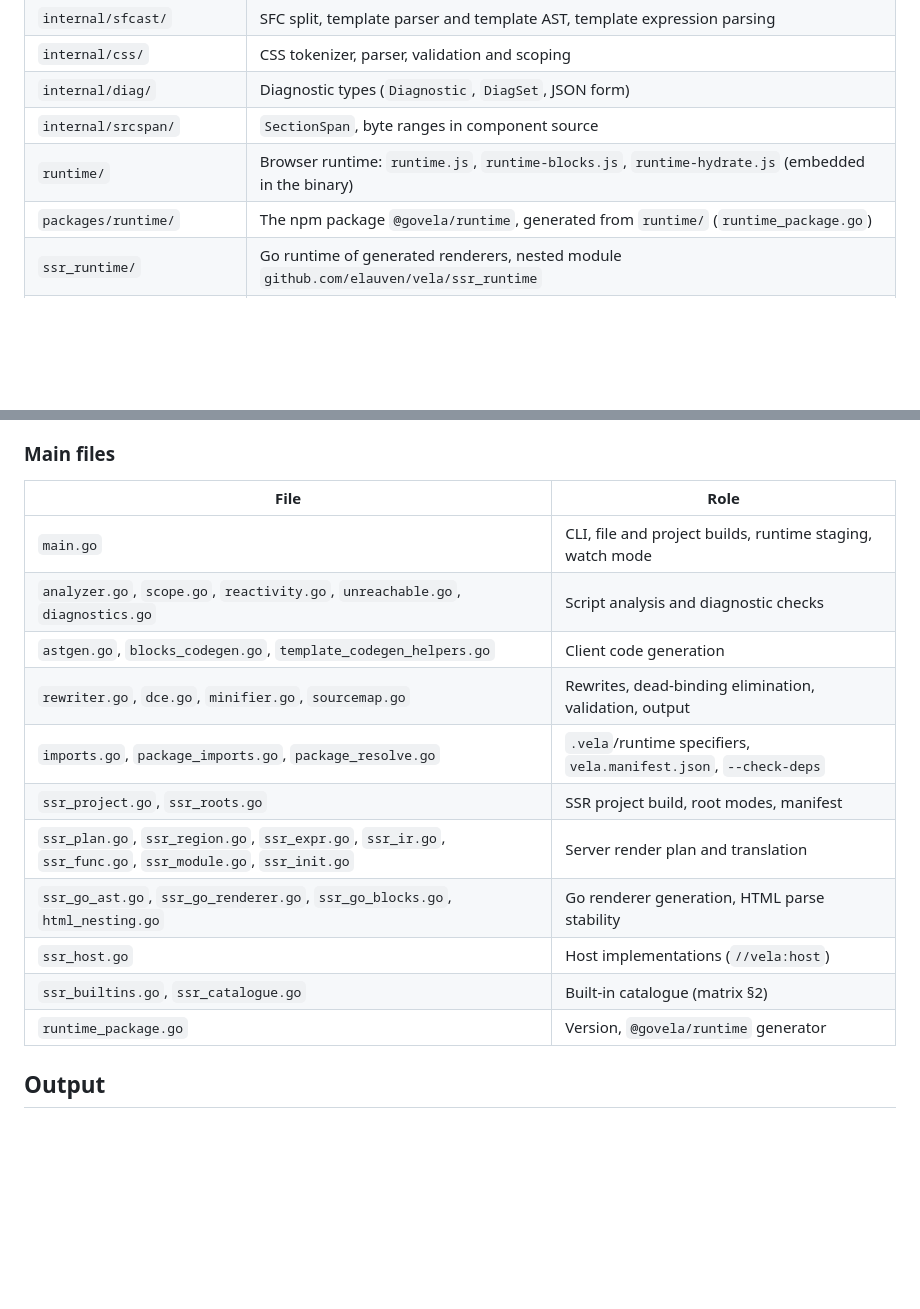
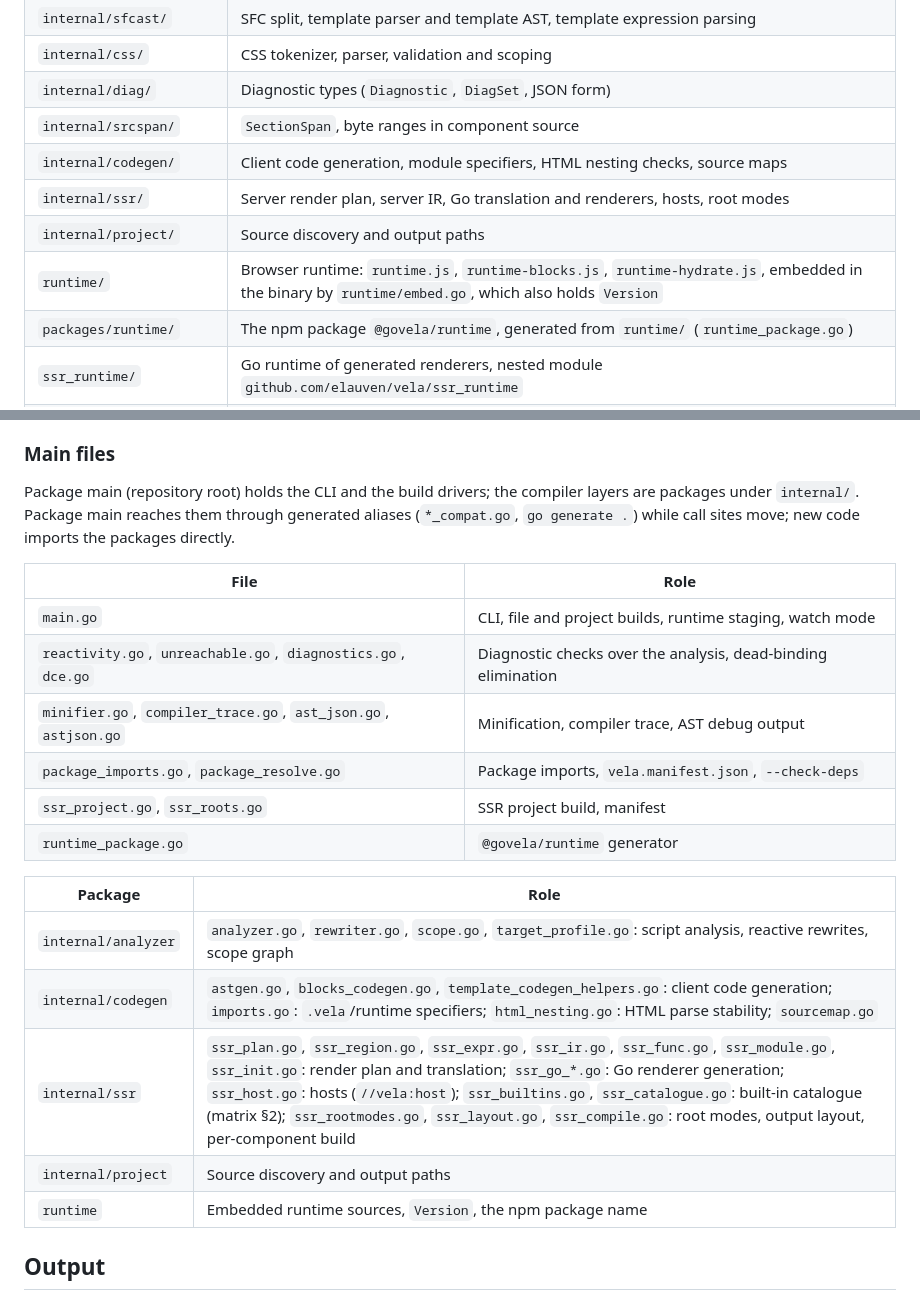
Before and after one commit to elauven/vela, a Markdown page: docs/VELA.md, 2 parts joined by grey strips. Rendered like a GitHub page; blank space fills up the shorter version.

Commit message:
docs: package layout of internal/analyzer, codegen, ssr and project; task 054 progress

```diff
--- a/docs/VELA.md
+++ b/docs/VELA.md
@@ -15,7 +15,10 @@ authoring syntax read [GUIDE.md](GUIDE.md); for feature status,
 | `internal/css/` | CSS tokenizer, parser, validation and scoping |
 | `internal/diag/` | Diagnostic types (`Diagnostic`, `DiagSet`, JSON form) |
 | `internal/srcspan/` | `SectionSpan`, byte ranges in component source |
-| `runtime/` | Browser runtime: `runtime.js`, `runtime-blocks.js`, `runtime-hydrate.js` (embedded in the binary) |
+| `internal/codegen/` | Client code generation, module specifiers, HTML nesting checks, source maps |
+| `internal/ssr/` | Server render plan, server IR, Go translation and renderers, hosts, root modes |
+| `internal/project/` | Source discovery and output paths |
+| `runtime/` | Browser runtime: `runtime.js`, `runtime-blocks.js`, `runtime-hydrate.js`, embedded in the binary by `runtime/embed.go`, which also holds `Version` |
 | `packages/runtime/` | The npm package `@govela/runtime`, generated from `runtime/` (`runtime_package.go`) |
 | `ssr_runtime/` | Go runtime of generated renderers, nested module `github.com/elauven/vela/ssr_runtime` |
 | `examples/` | Example components, a dashboard, and the SSR server with hosts (`examples/ssr-host`) |
@@ -60,19 +63,27 @@ itself does not import the runtime and builds without the workspace
 
 ### Main files
 
+Package main (repository root) holds the CLI and the build drivers; the
+compiler layers are packages under `internal/`. Package main reaches them
+through generated aliases (`*_compat.go`, `go generate .`) while call sites
+move; new code imports the packages directly.
+
 | File | Role |
 | --- | --- |
 | `main.go` | CLI, file and project builds, runtime staging, watch mode |
-| `analyzer.go`, `scope.go`, `reactivity.go`, `unreachable.go`, `diagnostics.go` | Script analysis and diagnostic checks |
-| `astgen.go`, `blocks_codegen.go`, `template_codegen_helpers.go` | Client code generation |
-| `rewriter.go`, `dce.go`, `minifier.go`, `sourcemap.go` | Rewrites, dead-binding elimination, validation, output |
-| `imports.go`, `package_imports.go`, `package_resolve.go` | `.vela`/runtime specifiers, `vela.manifest.json`, `--check-deps` |
-| `ssr_project.go`, `ssr_roots.go` | SSR project build, root modes, manifest |
-| `ssr_plan.go`, `ssr_region.go`, `ssr_expr.go`, `ssr_ir.go`, `ssr_func.go`, `ssr_module.go`, `ssr_init.go` | Server render plan and translation |
-| `ssr_go_ast.go`, `ssr_go_renderer.go`, `ssr_go_blocks.go`, `html_nesting.go` | Go renderer generation, HTML parse stability |
-| `ssr_host.go` | Host implementations (`//vela:host`) |
-| `ssr_builtins.go`, `ssr_catalogue.go` | Built-in catalogue (matrix §2) |
-| `runtime_package.go` | Version, `@govela/runtime` generator |
+| `reactivity.go`, `unreachable.go`, `diagnostics.go`, `dce.go` | Diagnostic checks over the analysis, dead-binding elimination |
+| `minifier.go`, `compiler_trace.go`, `ast_json.go`, `astjson.go` | Minification, compiler trace, AST debug output |
+| `package_imports.go`, `package_resolve.go` | Package imports, `vela.manifest.json`, `--check-deps` |
+| `ssr_project.go`, `ssr_roots.go` | SSR project build, manifest |
+| `runtime_package.go` | `@govela/runtime` generator |
+
+| Package | Role |
+| --- | --- |
+| `internal/analyzer` | `analyzer.go`, `rewriter.go`, `scope.go`, `target_profile.go`: script analysis, reactive rewrites, scope graph |
+| `internal/codegen` | `astgen.go`, `blocks_codegen.go`, `template_codegen_helpers.go`: client code generation; `imports.go`: `.vela`/runtime specifiers; `html_nesting.go`: HTML parse stability; `sourcemap.go` |
+| `internal/ssr` | `ssr_plan.go`, `ssr_region.go`, `ssr_expr.go`, `ssr_ir.go`, `ssr_func.go`, `ssr_module.go`, `ssr_init.go`: render plan and translation; `ssr_go_*.go`: Go renderer generation; `ssr_host.go`: hosts (`//vela:host`); `ssr_builtins.go`, `ssr_catalogue.go`: built-in catalogue (matrix §2); `ssr_rootmodes.go`, `ssr_layout.go`, `ssr_compile.go`: root modes, output layout, per-component build |
+| `internal/project` | Source discovery and output paths |
+| `runtime` | Embedded runtime sources, `Version`, the npm package name |
 
 ## Output
 
```
Also changed, not shown: docs/COMPILER_TEST_MATRIX.md (+8 -2 lines), docs/SSR_TRANSLATION_MATRIX.md (+2 -2 lines).
